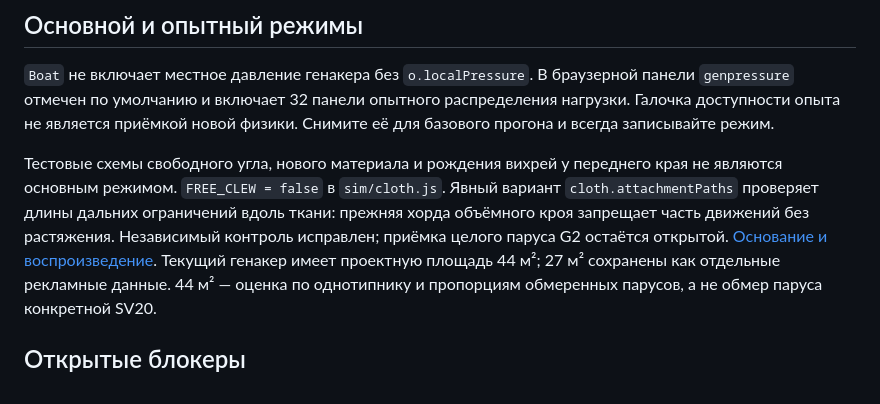
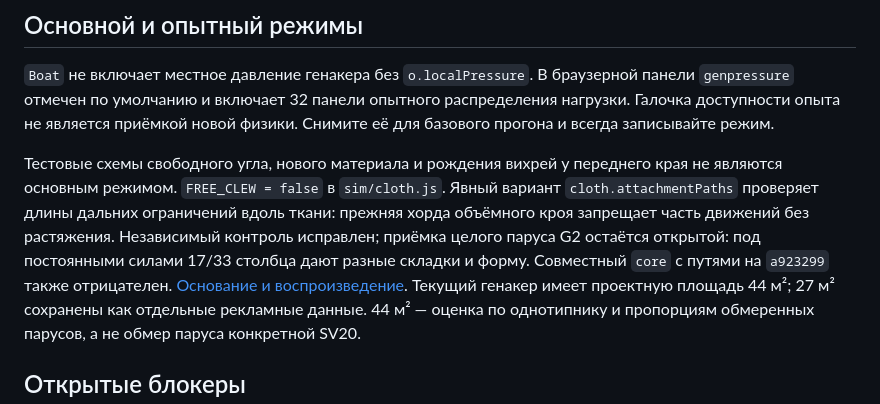
Before and after one commit to hb3p8/sailboat-sim, a Markdown page: docs/project/status.md, the part around the change. Drawn GitHub-style.

```diff
--- a/docs/project/status.md
+++ b/docs/project/status.md
@@ -36,7 +36,9 @@
 Явный вариант `cloth.attachmentPaths` проверяет длины дальних ограничений
 вдоль ткани: прежняя хорда объёмного кроя запрещает часть движений без
 растяжения. Независимый контроль исправлен; приёмка целого паруса G2 остаётся
-открытой. [Основание и воспроизведение](../research/cloth-pressure.md).
+открытой: под постоянными силами 17/33 столбца дают разные складки и форму.
+Совместный `core` с путями на `a923299` также отрицателен.
+[Основание и воспроизведение](../research/cloth-pressure.md).
 Текущий генакер имеет проектную площадь 44 м²; 27 м² сохранены как отдельные
 рекламные данные. 44 м² — оценка по однотипнику и пропорциям обмеренных парусов,
 а не обмер паруса конкретной SV20.
```
Also changed, not shown: docs/research/cloth-pressure.md (+55 -0 lines), docs/roadmap/next-steps.md (+3 -0 lines).
